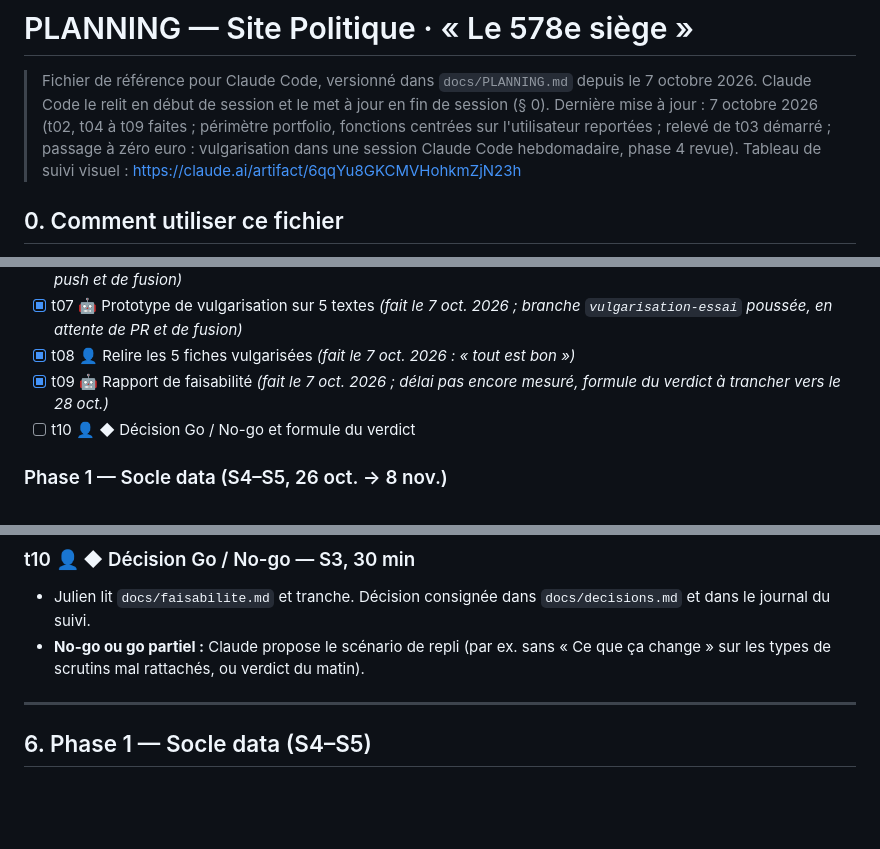
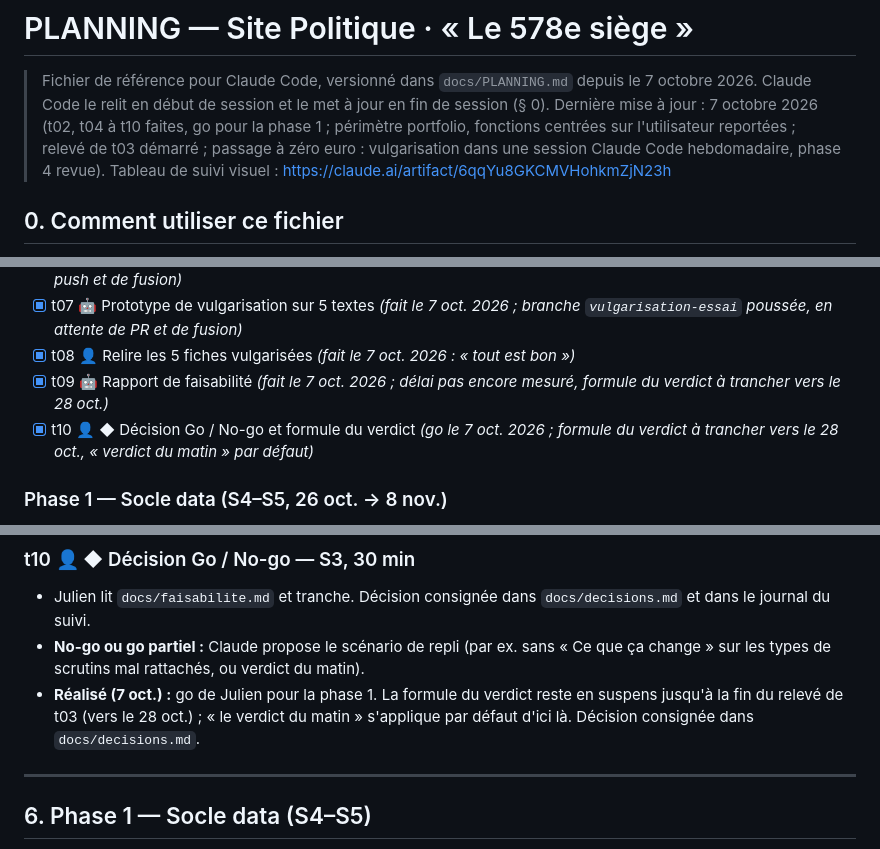
Before and after one commit to ijugarcia-pro/site-politique, a Markdown page: docs/PLANNING.md, 3 parts joined by grey strips. Rendered like a GitHub page; blank space fills up the shorter version.

```diff
--- a/docs/PLANNING.md
+++ b/docs/PLANNING.md
@@ -1,7 +1,7 @@
 # PLANNING — Site Politique · « Le 578e siège »
 
 > Fichier de référence pour Claude Code, versionné dans `docs/PLANNING.md` depuis le 7 octobre 2026. Claude Code le relit en début de session et le met à jour en fin de session (§ 0).
-> Dernière mise à jour : 7 octobre 2026 (t02, t04 à t09 faites ; périmètre portfolio, fonctions centrées sur l'utilisateur reportées ; relevé de t03 démarré ; passage à zéro euro : vulgarisation dans une session Claude Code hebdomadaire, phase 4 revue). Tableau de suivi visuel : https://claude.ai/artifact/6qqYu8GKCMVHohkmZjN23h
+> Dernière mise à jour : 7 octobre 2026 (t02, t04 à t10 faites, go pour la phase 1 ; périmètre portfolio, fonctions centrées sur l'utilisateur reportées ; relevé de t03 démarré ; passage à zéro euro : vulgarisation dans une session Claude Code hebdomadaire, phase 4 revue). Tableau de suivi visuel : https://claude.ai/artifact/6qqYu8GKCMVHohkmZjN23h
 
 ## 0. Comment utiliser ce fichier
 
@@ -43,7 +43,7 @@ Légende : 🤖 Claude Code · 👤 Julien · 🤝 ensemble · ◆ porte (décis
 - [x] t07 🤖 Prototype de vulgarisation sur 5 textes *(fait le 7 oct. 2026 ; branche `vulgarisation-essai` poussée, en attente de PR et de fusion)*
 - [x] t08 👤 Relire les 5 fiches vulgarisées *(fait le 7 oct. 2026 : « tout est bon »)*
 - [x] t09 🤖 Rapport de faisabilité *(fait le 7 oct. 2026 ; délai pas encore mesuré, formule du verdict à trancher vers le 28 oct.)*
-- [ ] t10 👤 ◆ Décision Go / No-go et formule du verdict
+- [x] t10 👤 ◆ Décision Go / No-go et formule du verdict *(go le 7 oct. 2026 ; formule du verdict à trancher vers le 28 oct., « verdict du matin » par défaut)*
 
 ### Phase 1 — Socle data (S4–S5, 26 oct. → 8 nov.)
 - [ ] t11 🤖 Ingestion de nuit et archives avec empreinte
@@ -238,6 +238,7 @@ site/          le site (Astro), créé en phase 2
 ### t10 👤 ◆ Décision Go / No-go — S3, 30 min
 - Julien lit `docs/faisabilite.md` et tranche. Décision consignée dans `docs/decisions.md` et dans le journal du suivi.
 - **No-go ou go partiel :** Claude propose le scénario de repli (par ex. sans « Ce que ça change » sur les types de scrutins mal rattachés, ou verdict du matin).
+- **Réalisé (7 oct.) :** go de Julien pour la phase 1. La formule du verdict reste en suspens jusqu'à la fin du relevé de t03 (vers le 28 oct.) ; « le verdict du matin » s'applique par défaut d'ici là. Décision consignée dans `docs/decisions.md`.
 
 ---
 
```
Also changed, not shown: docs/decisions.md (+5 -0 lines).
